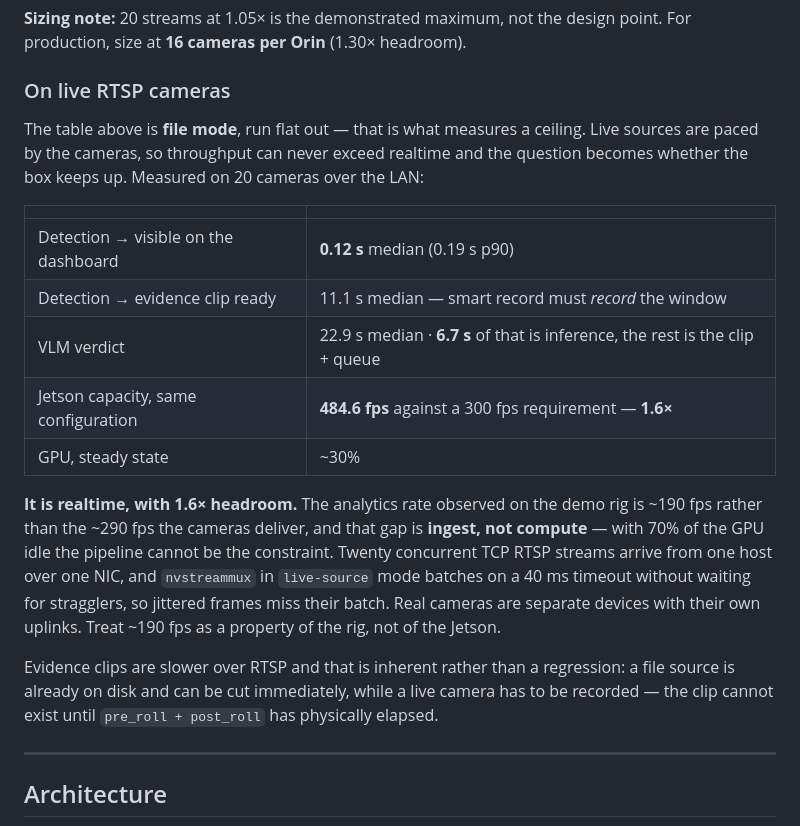
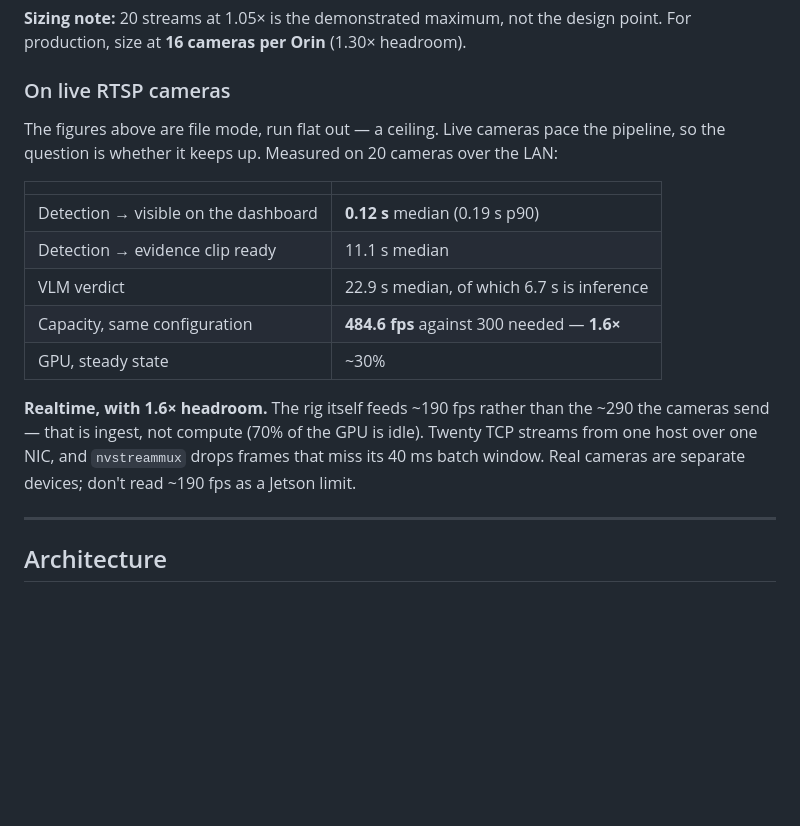
Before and after one commit to agenticpartner/industry_safety_monitoring_system, a Markdown page: README.md, the part around one of its changes. Drawn GitHub-style; blank space fills up the shorter version.

```diff
--- a/README.md
+++ b/README.md
@@ -69,28 +69,21 @@ production, size at **16 cameras per Orin** (1.30× headroom).
 
 ### On live RTSP cameras
 
-The table above is **file mode**, run flat out — that is what measures a ceiling. Live sources
-are paced by the cameras, so throughput can never exceed realtime and the question becomes
-whether the box keeps up. Measured on 20 cameras over the LAN:
+The figures above are file mode, run flat out — a ceiling. Live cameras pace the pipeline, so the
+question is whether it keeps up. Measured on 20 cameras over the LAN:
 
 | | |
 |---|---|
 | Detection → visible on the dashboard | **0.12 s** median (0.19 s p90) |
-| Detection → evidence clip ready | 11.1 s median — smart record must *record* the window |
-| VLM verdict | 22.9 s median · **6.7 s** of that is inference, the rest is the clip + queue |
-| Jetson capacity, same configuration | **484.6 fps** against a 300 fps requirement — **1.6×** |
+| Detection → evidence clip ready | 11.1 s median |
+| VLM verdict | 22.9 s median, of which 6.7 s is inference |
+| Capacity, same configuration | **484.6 fps** against 300 needed — **1.6×** |
 | GPU, steady state | ~30% |
 
-**It is realtime, with 1.6× headroom.** The analytics rate observed on the demo rig is ~190 fps
-rather than the ~290 fps the cameras deliver, and that gap is **ingest, not compute** — with 70%
-of the GPU idle the pipeline cannot be the constraint. Twenty concurrent TCP RTSP streams arrive
-from one host over one NIC, and `nvstreammux` in `live-source` mode batches on a 40 ms timeout
-without waiting for stragglers, so jittered frames miss their batch. Real cameras are separate
-devices with their own uplinks. Treat ~190 fps as a property of the rig, not of the Jetson.
-
-Evidence clips are slower over RTSP and that is inherent rather than a regression: a file source
-is already on disk and can be cut immediately, while a live camera has to be recorded — the clip
-cannot exist until `pre_roll + post_roll` has physically elapsed.
+**Realtime, with 1.6× headroom.** The rig itself feeds ~190 fps rather than the ~290 the cameras
+send — that is ingest, not compute (70% of the GPU is idle). Twenty TCP streams from one host
+over one NIC, and `nvstreammux` drops frames that miss its 40 ms batch window. Real cameras are
+separate devices; don't read ~190 fps as a Jetson limit.
 
 ---
 
```
Also changed, not shown: other parts of README.md (+22 -38 lines).
